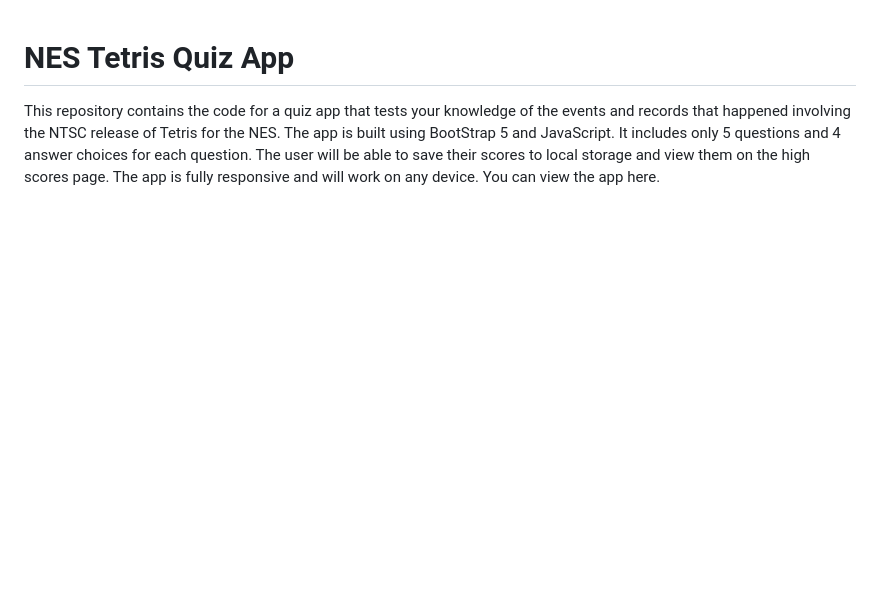
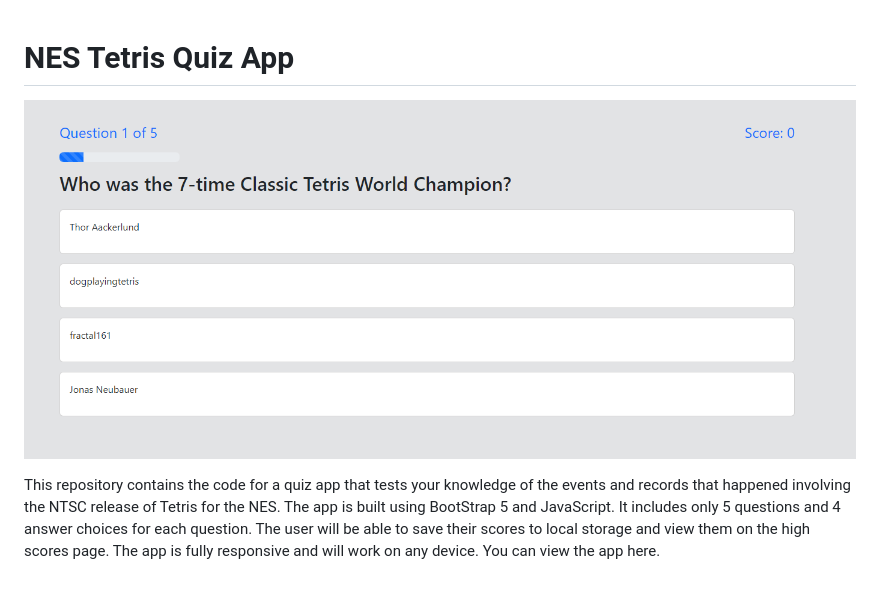
Before and after one commit to tmatth11/quiz-app, a Markdown page: README.md, the part around the change. Rendered like a GitHub page; pictures changed too: image.png (added); blank space fills up the shorter version.

```diff
--- a/README.md
+++ b/README.md
@@ -1,3 +1,5 @@
 # NES Tetris Quiz App
 
+![NES Tetris Quiz App Cover Photo](image.png)
+
 This repository contains the code for a quiz app that tests your knowledge of the events and records that happened involving the NTSC release of Tetris for the NES. The app is built using BootStrap 5 and JavaScript. It includes only 5 questions and 4 answer choices for each question. The user will be able to save their scores to local storage and view them on the high scores page. The app is fully responsive and will work on any device. You can view the app <a href="" target="_blank">here</a>.
```
